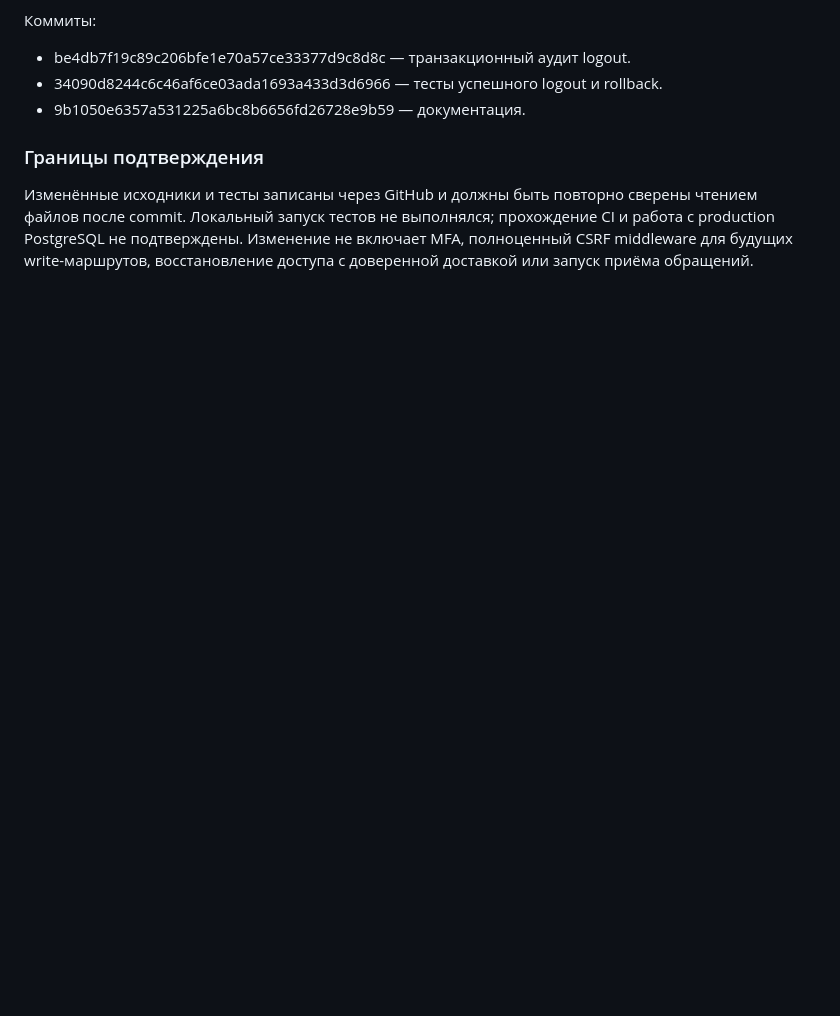
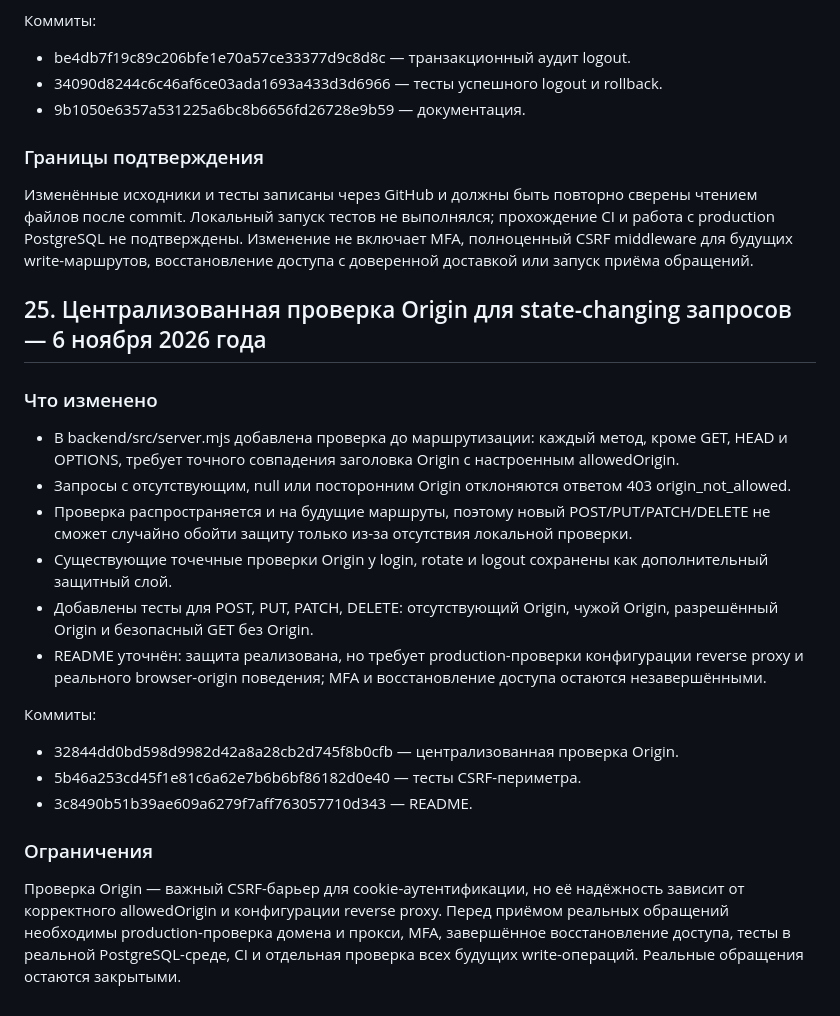
Before and after one commit to userdie-foundation/userdie-digital, a Markdown page: docs/PROJECT_STATUS.md, the part around the change. Rendered like a GitHub page; blank space fills up the shorter version.

Commit message:
docs: checkpoint centralized CSRF origin guard

```diff
--- a/docs/PROJECT_STATUS.md
+++ b/docs/PROJECT_STATUS.md
@@ -395,3 +395,22 @@ BFU должен быть связан с Центром оценки актив
 ### Границы подтверждения
 
 Изменённые исходники и тесты записаны через GitHub и должны быть повторно сверены чтением файлов после commit. Локальный запуск тестов не выполнялся; прохождение CI и работа с production PostgreSQL не подтверждены. Изменение не включает MFA, полноценный CSRF middleware для будущих write-маршрутов, восстановление доступа с доверенной доставкой или запуск приёма обращений.
+## 25. Централизованная проверка Origin для state-changing запросов — 6 ноября 2026 года
+
+### Что изменено
+
+- В backend/src/server.mjs добавлена проверка до маршрутизации: каждый метод, кроме GET, HEAD и OPTIONS, требует точного совпадения заголовка Origin с настроенным allowedOrigin.
+- Запросы с отсутствующим, null или посторонним Origin отклоняются ответом 403 origin_not_allowed.
+- Проверка распространяется и на будущие маршруты, поэтому новый POST/PUT/PATCH/DELETE не сможет случайно обойти защиту только из-за отсутствия локальной проверки.
+- Существующие точечные проверки Origin у login, rotate и logout сохранены как дополнительный защитный слой.
+- Добавлены тесты для POST, PUT, PATCH, DELETE: отсутствующий Origin, чужой Origin, разрешённый Origin и безопасный GET без Origin.
+- README уточнён: защита реализована, но требует production-проверки конфигурации reverse proxy и реального browser-origin поведения; MFA и восстановление доступа остаются незавершёнными.
+
+Коммиты:
+- 32844dd0bd598d9982d42a8a28cb2d745f8b0cfb — централизованная проверка Origin.
+- 5b46a253cd45f1e81c6a62e7b6b6bf86182d0e40 — тесты CSRF-периметра.
+- 3c8490b51b39ae609a6279f7aff763057710d343 — README.
+
+### Ограничения
+
+Проверка Origin — важный CSRF-барьер для cookie-аутентификации, но её надёжность зависит от корректного allowedOrigin и конфигурации reverse proxy. Перед приёмом реальных обращений необходимы production-проверка домена и прокси, MFA, завершённое восстановление доступа, тесты в реальной PostgreSQL-среде, CI и отдельная проверка всех будущих write-операций. Реальные обращения остаются закрытыми.
```
